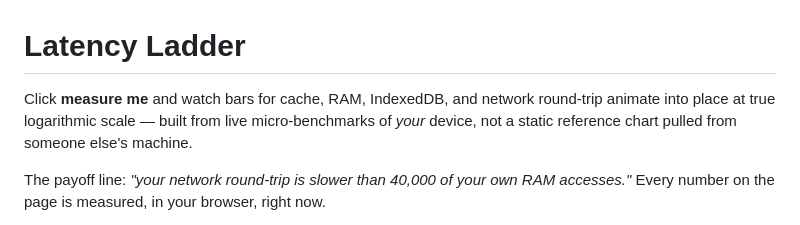
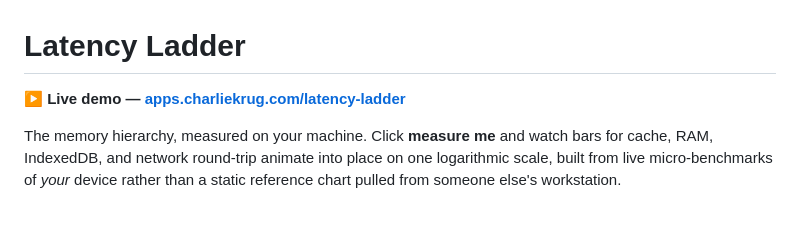
Before and after one commit to ctkrug/latency-ladder, a Markdown page: README.md, the part around one of its changes. Rendered like a GitHub page.

```diff
--- a/README.md
+++ b/README.md
@@ -1,9 +1,9 @@
 # Latency Ladder
 
-Click **measure me** and watch bars for cache, RAM, IndexedDB, and network round-trip
-animate into place at true logarithmic scale — built from live micro-benchmarks of
-*your* device, not a static reference chart pulled from someone else's machine.
+**▶ Live demo — [apps.charliekrug.com/latency-ladder](https://apps.charliekrug.com/latency-ladder/)**
 
-The payoff line: *"your network round-trip is slower than 40,000 of your own RAM
-accesses."* Every number on the page is measured, in your browser, right now.
+The memory hierarchy, measured on your machine. Click **measure me** and watch bars
+for cache, RAM, IndexedDB, and network round-trip animate into place on one logarithmic
+scale, built from live micro-benchmarks of *your* device rather than a static reference
+chart pulled from someone else's workstation.
 
```
Also changed, not shown: other parts of README.md (+60 -27 lines).
